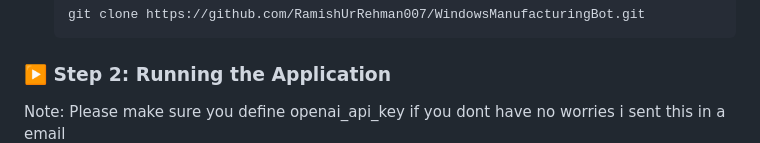
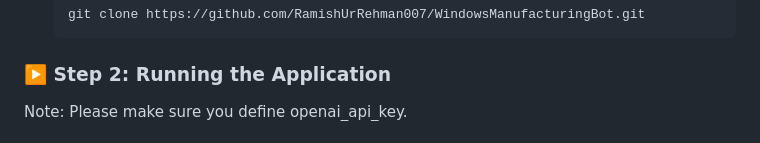
Before and after one commit to RamishUrRehman007/WindowsManufacturingBot, a Markdown page: README.md, the part around the change. GitHub-like rendering.

```diff
--- a/README.md
+++ b/README.md
@@ -51,7 +51,7 @@ Before you begin, ensure you have installed:
 
 ### ▶️ Step 2: Running the Application
 
-Note: Please make sure you define openai_api_key if you dont have no worries i sent this in a email
+Note: Please make sure you define openai_api_key.
 ![Note](images/note.PNG)
 
 
```
